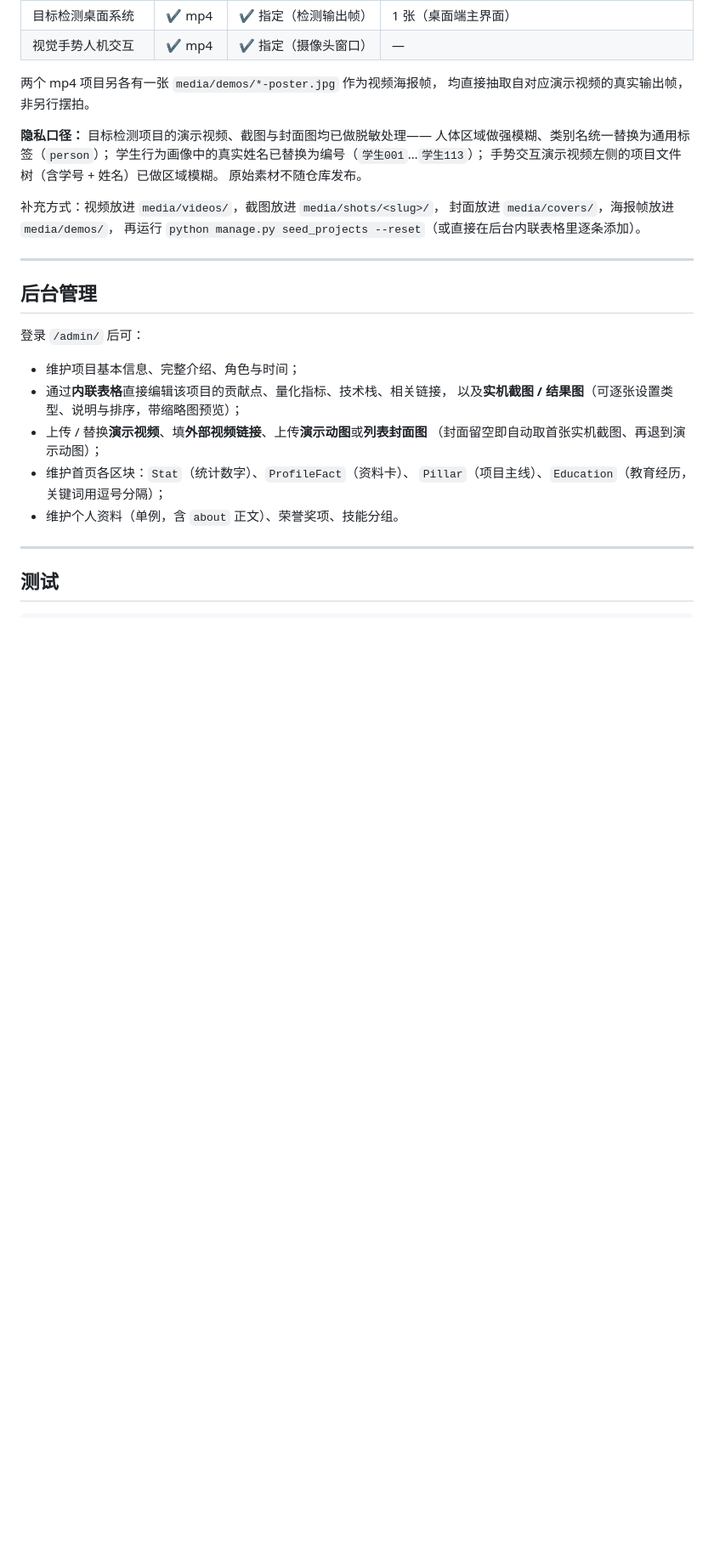
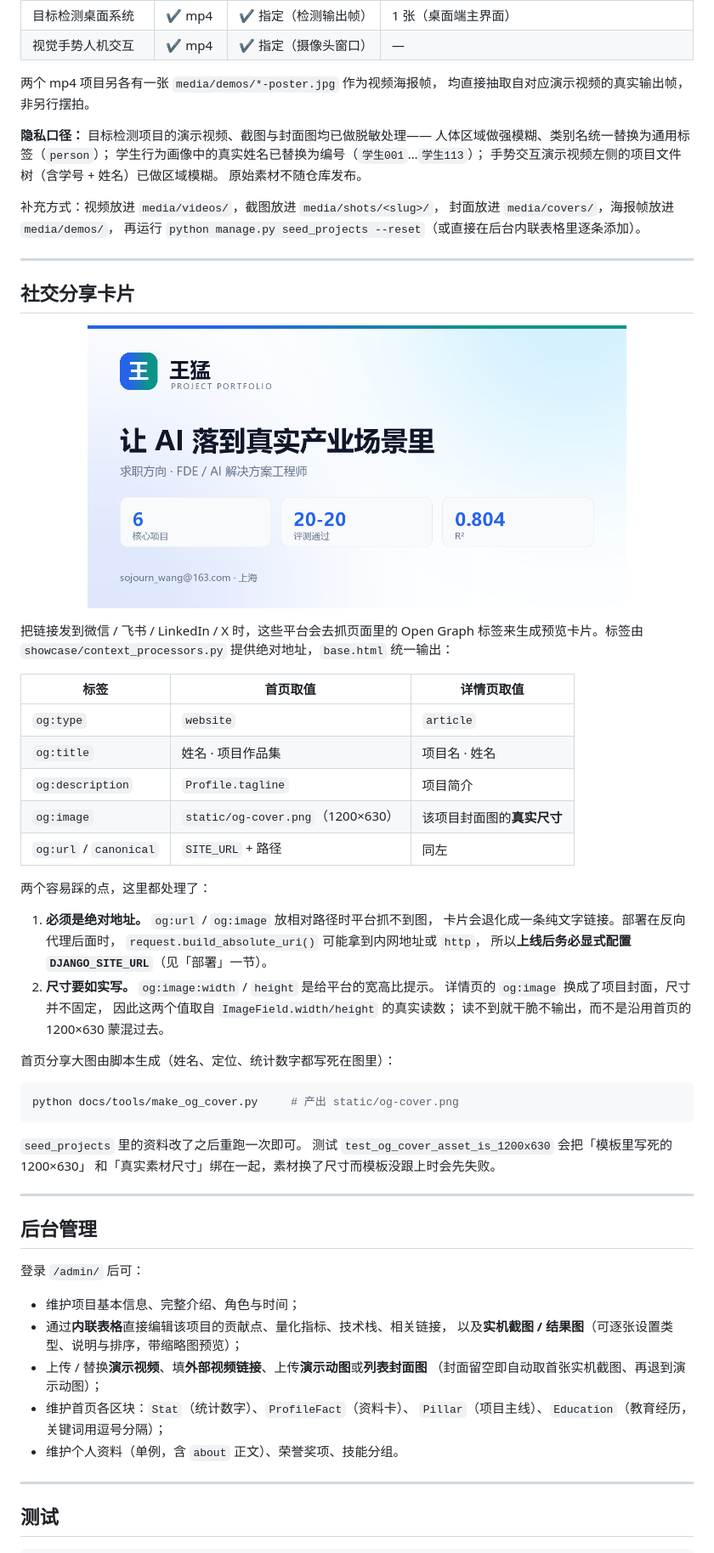
Before and after one commit to sojourn36/project-portfolio, a Markdown page: README.md, the part around the change printed below. Shown: that part at 85% size. Drawn GitHub-style; pictures changed too: static/og-cover.png (added); blank space fills up the shorter version.

````diff
--- a/README.md
+++ b/README.md
@@ -254,6 +276,47 @@ Project ──┬── Contribution (贡献点)
 
 ---
 
+## 社交分享卡片
+
+<p align="center">
+  <img src="static/og-cover.png" width="80%" alt="首页分享卡片大图：1200×630，含姓名、求职定位与核心统计数字">
+</p>
+
+把链接发到微信 / 飞书 / LinkedIn / X 时，这些平台会去抓页面里的
+Open Graph 标签来生成预览卡片。标签由 `showcase/context_processors.py`
+提供绝对地址，`base.html` 统一输出：
+
+| 标签 | 首页取值 | 详情页取值 |
+|---|---|---|
+| `og:type` | `website` | `article` |
+| `og:title` | 姓名 · 项目作品集 | 项目名 · 姓名 |
+| `og:description` | `Profile.tagline` | 项目简介 |
+| `og:image` | `static/og-cover.png`（1200×630） | 该项目封面图的**真实尺寸** |
+| `og:url` / `canonical` | `SITE_URL` + 路径 | 同左 |
+
+两个容易踩的点，这里都处理了：
+
+1. **必须是绝对地址。** `og:url` / `og:image` 放相对路径时平台抓不到图，
+   卡片会退化成一条纯文字链接。部署在反向代理后面时，
+   `request.build_absolute_uri()` 可能拿到内网地址或 `http`，
+   所以**上线后务必显式配置 `DJANGO_SITE_URL`**（见「部署」一节）。
+2. **尺寸要如实写。** `og:image:width` / `height` 是给平台的宽高比提示。
+   详情页的 `og:image` 换成了项目封面，尺寸并不固定，
+   因此这两个值取自 `ImageField.width/height` 的真实读数；
+   读不到就干脆不输出，而不是沿用首页的 1200×630 蒙混过去。
+
+首页分享大图由脚本生成（姓名、定位、统计数字都写死在图里）：
+
+```bash
+python docs/tools/make_og_cover.py     # 产出 static/og-cover.png
+```
+
+`seed_projects` 里的资料改了之后重跑一次即可。
+测试 `test_og_cover_asset_is_1200x630` 会把「模板里写死的 1200×630」
+和「真实素材尺寸」绑在一起，素材换了尺寸而模板没跟上时会先失败。
+
+---
+
 ## 后台管理
 
 登录 `/admin/` 后可：
````
Also changed, not shown: other parts of README.md (+49 -8 lines), docs/screenshots/home-mobile-nav.png (added), 14 other files.
